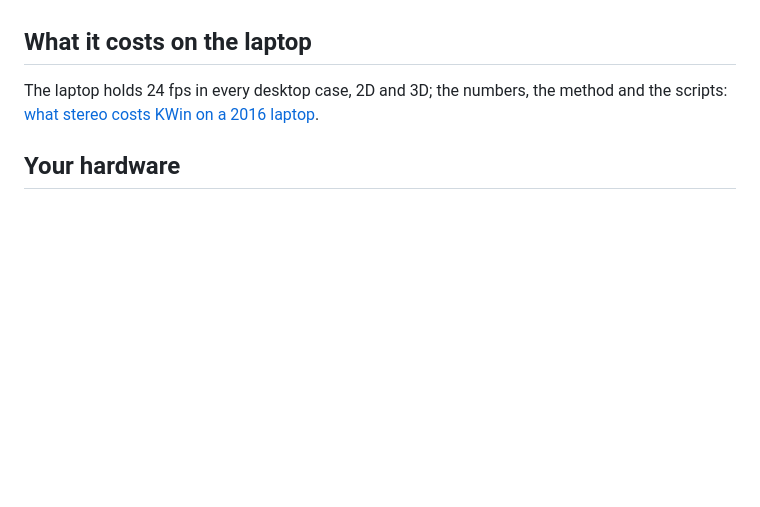
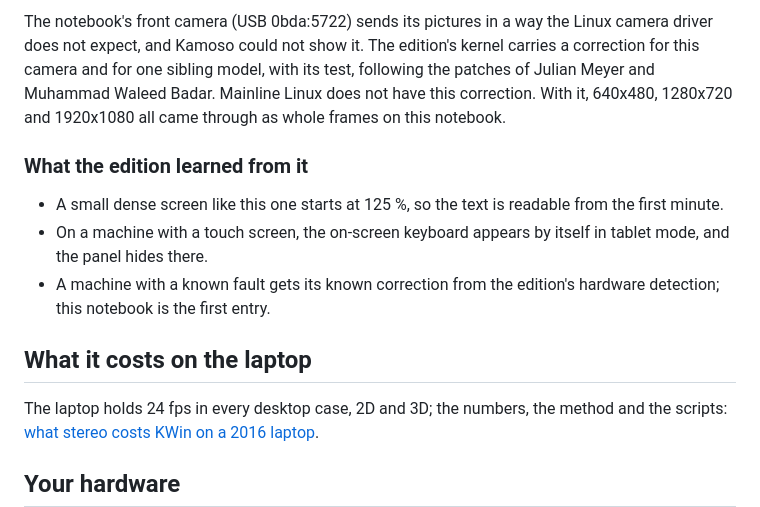
Before and after one commit to Sparky-OS/sparky-stereo-os, a Markdown page: docs/hardware.md, the part around one of its changes. GitHub-like rendering; blank space fills up the shorter version.

```diff
--- a/docs/hardware.md
+++ b/docs/hardware.md
@@ -46,3 +75,14 @@ Red-cyan 3D works on it too, tested by Daniel.
+The notebook's front camera (USB 0bda:5722) sends its pictures in a way the Linux camera driver does not expect, and Kamoso could not show it.
+The edition's kernel carries a correction for this camera and for one sibling model, with its test, following the patches of Julian Meyer and Muhammad Waleed Badar.
+Mainline Linux does not have this correction.
+With it, 640x480, 1280x720 and 1920x1080 all came through as whole frames on this notebook.
+
+### What the edition learned from it
+
+- A small dense screen like this one starts at 125 %, so the text is readable from the first minute.
+- On a machine with a touch screen, the on-screen keyboard appears by itself in tablet mode, and the panel hides there.
+- A machine with a known fault gets its known correction from the edition's hardware detection; this notebook is the first entry.
+
 ## What it costs on the laptop
 
 The laptop holds 24 fps in every desktop case, 2D and 3D; the numbers, the method and the scripts: [what stereo costs KWin on a 2016 laptop](measurements/kwin-stereo-cost-a10-2026-10-23.md).
```
Also changed, not shown: other parts of docs/hardware.md (+29 -0 lines), docs/images/hardware/vaio-duo-13-desktop.png (added), docs/images/hardware/vaio-duo-13-tablet-mode.png (added), 1 other file.
